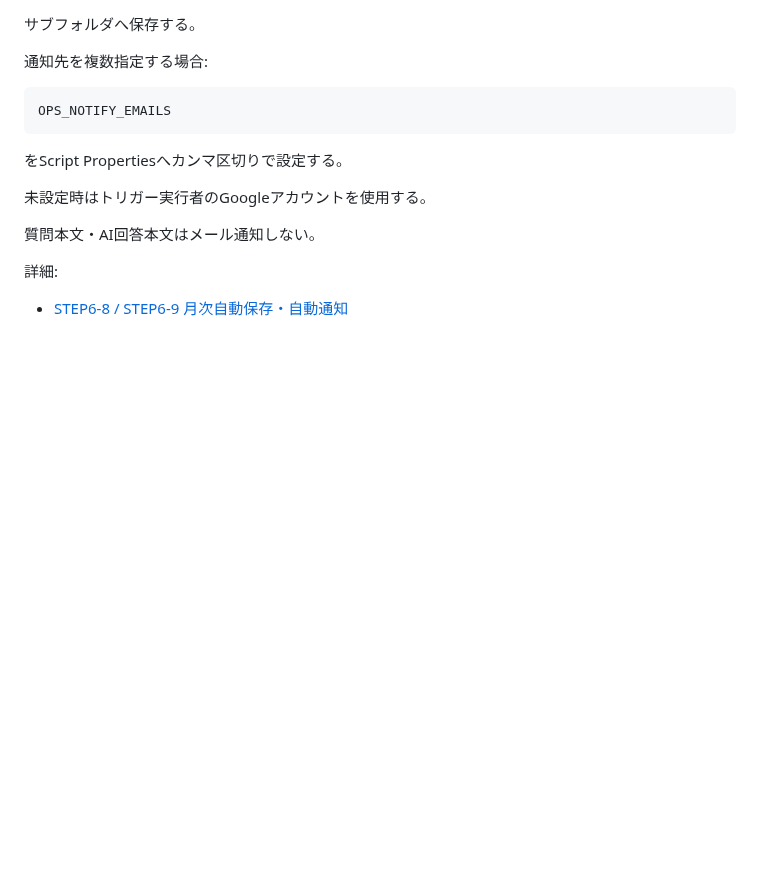
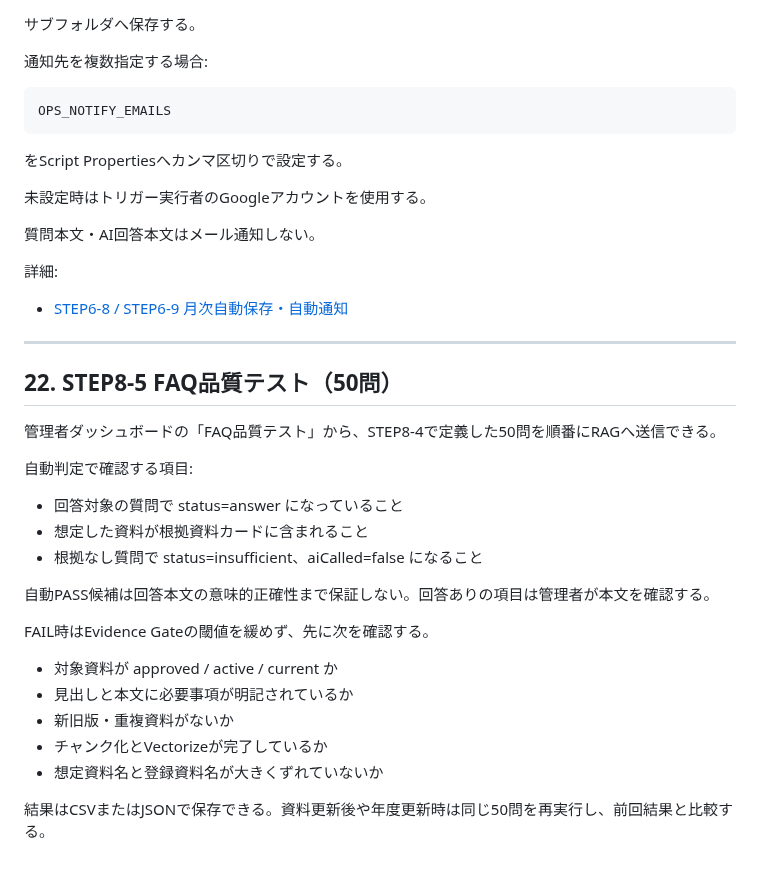
Before and after one commit to kedamotohironobu-lang/takasago-jhs-komu-ai-assist, a Markdown page: docs/ADMIN_OPERATION_MANUAL.md, the part around the change. GitHub-like rendering; blank space fills up the shorter version.

Commit message:
Document STEP8-5 FAQ quality regression test

```diff
--- a/docs/ADMIN_OPERATION_MANUAL.md
+++ b/docs/ADMIN_OPERATION_MANUAL.md
@@ -688,3 +688,25 @@ OPS_NOTIFY_EMAILS
 
 詳細:
 - [STEP6-8 / STEP6-9 月次自動保存・自動通知](STEP6_AUTOMATION.md)
+
+---
+
+## 22. STEP8-5 FAQ品質テスト（50問）
+
+管理者ダッシュボードの「FAQ品質テスト」から、STEP8-4で定義した50問を順番にRAGへ送信できる。
+
+自動判定で確認する項目:
+- 回答対象の質問で status=answer になっていること
+- 想定した資料が根拠資料カードに含まれること
+- 根拠なし質問で status=insufficient、aiCalled=false になること
+
+自動PASS候補は回答本文の意味的正確性まで保証しない。回答ありの項目は管理者が本文を確認する。
+
+FAIL時はEvidence Gateの閾値を緩めず、先に次を確認する。
+- 対象資料が approved / active / current か
+- 見出しと本文に必要事項が明記されているか
+- 新旧版・重複資料がないか
+- チャンク化とVectorizeが完了しているか
+- 想定資料名と登録資料名が大きくずれていないか
+
+結果はCSVまたはJSONで保存できる。資料更新後や年度更新時は同じ50問を再実行し、前回結果と比較する。
```
